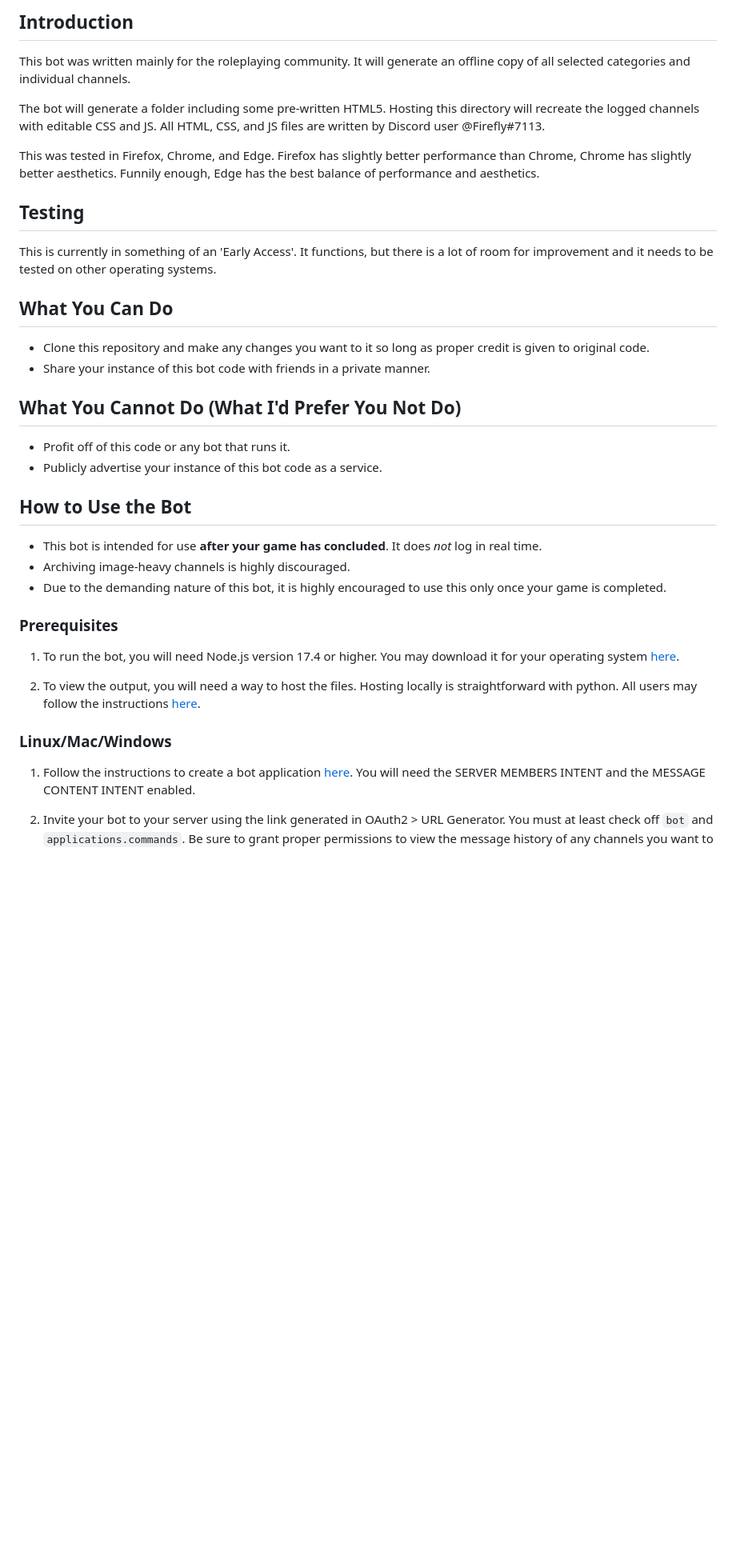
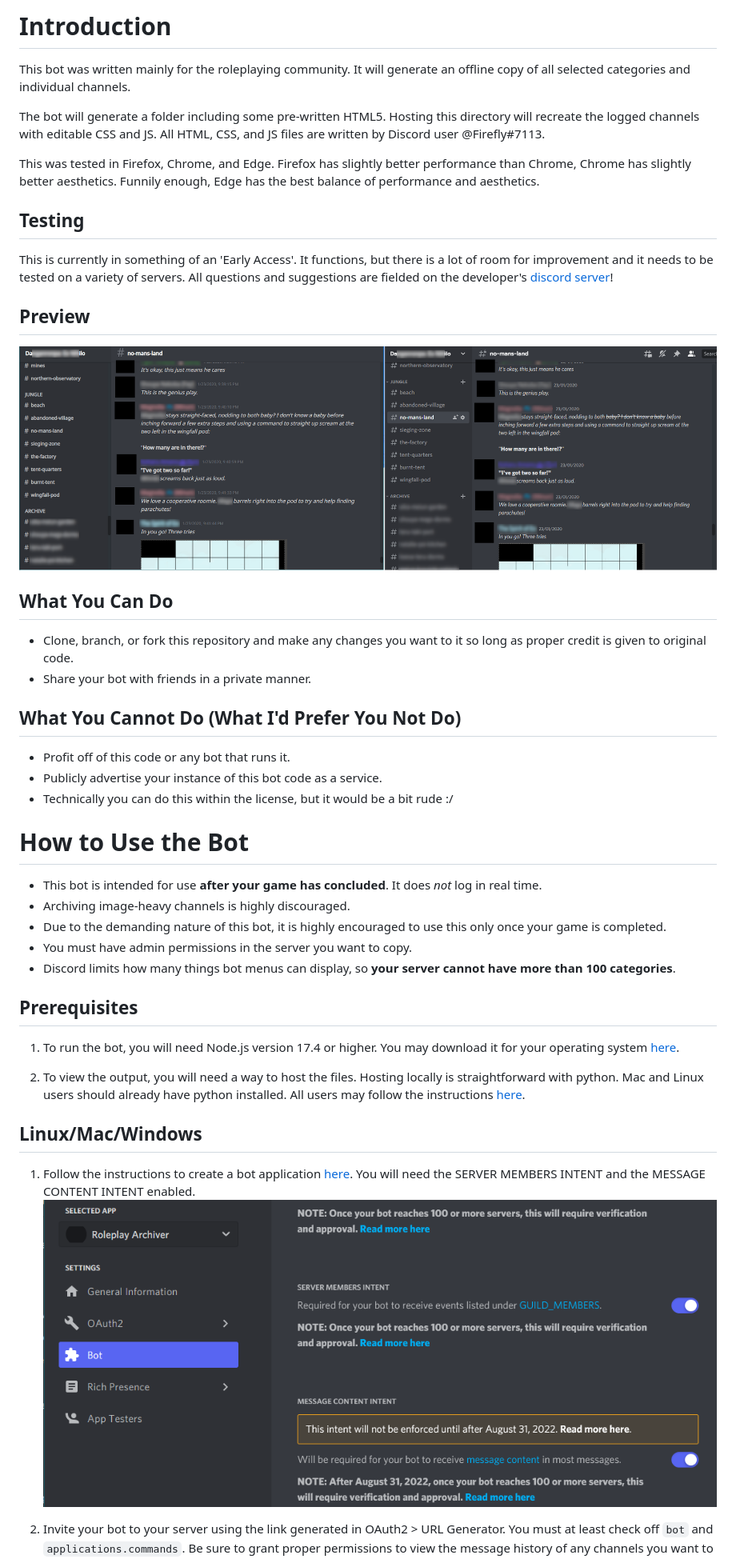
Before and after one commit to Firefly042/Roleplay-Archiver, a Markdown page: README.md, the part around one of its changes. Shown at 80% size. Rendered like a GitHub page; pictures changed too: images/bot_intents.PNG (added), images/example.png (added); blank space fills up the shorter version.

```diff
--- a/README.md
+++ b/README.md
@@ -2,5 +2,5 @@
 
-## Introduction
+# Introduction
 This bot was written mainly for the roleplaying community. It will generate an offline copy of all selected categories and individual channels.
 
 The bot will generate a folder including some pre-written HTML5. Hosting this directory will recreate the logged channels with editable CSS and JS. All HTML, CSS, and JS files are written by Discord user @Firefly#7113.
@@ -9,30 +9,40 @@ This was tested in Firefox, Chrome, and Edge. Firefox has slightly better perfor
 
 
 ## Testing
-This is currently in something of an 'Early Access'. It functions, but there is a lot of room for improvement and it needs to be tested on other operating systems.
+This is currently in something of an 'Early Access'. It functions, but there is a lot of room for improvement and it needs to be tested on a variety of servers. All questions and suggestions are fielded on the developer's [discord server](https://discord.gg/VZYKBptWFJ)!
+
+
+## Preview
+![Example](./images/example.png "Left is the hosted copy, right is the original content in Discord App")
 
 
 ## What You Can Do
-* Clone this repository and make any changes you want to it so long as proper credit is given to original code.
-* Share your instance of this bot code with friends in a private manner.
+* Clone, branch, or fork this repository and make any changes you want to it so long as proper credit is given to original code.
+* Share your bot with friends in a private manner.
 
 
 ## What You Cannot Do (What I'd Prefer You Not Do)
 * Profit off of this code or any bot that runs it.
 * Publicly advertise your instance of this bot code as a service.
+* Technically you can do this within the license, but it would be a bit rude :/
 
-## How to Use the Bot
+
+# How to Use the Bot
 * This bot is intended for use **after your game has concluded**. It does *not* log in real time.
 * Archiving image-heavy channels is highly discouraged.
 * Due to the demanding nature of this bot, it is highly encouraged to use this only once your game is completed.
+* You must have admin permissions in the server you want to copy.
+* Discord limits how many things bot menus can display, so **your server cannot have more than 100 categories**.
 
-### Prerequisites
+
+## Prerequisites
 1. To run the bot, you will need Node.js version 17.4 or higher. You may download it for your operating system [here](https://nodejs.org).
 
-2. To view the output, you will need a way to host the files. Hosting locally is straightforward with python. All users may follow the instructions [here](https://developer.mozilla.org/en-US/docs/Learn/Common_questions/set_up_a_local_testing_server#running_a_simple_local_http_server).
+2. To view the output, you will need a way to host the files. Hosting locally is straightforward with python. Mac and Linux users should already have python installed. All users may follow the instructions [here](https://developer.mozilla.org/en-US/docs/Learn/Common_questions/set_up_a_local_testing_server#running_a_simple_local_http_server).
 
 
-### Linux/Mac/Windows
+## Linux/Mac/Windows
 1. Follow the instructions to create a bot application [here](https://discordjs.guide/preparations/setting-up-a-bot-application.html). You will need the SERVER MEMBERS INTENT and the MESSAGE CONTENT INTENT enabled.
+![Bot Intents](./images/bot_intents.PNG)
 
 2. Invite your bot to your server using the link generated in OAuth2 > URL Generator. You must at least check off `bot` and `applications.commands`. Be sure to grant proper permissions to view the message history of any channels you want to log, and if you have archived threads to log, that it can manage threads.
```
Also changed, not shown: other parts of README.md (+28 -16 lines), images/command.png (added), images/oauth2_url.PNG (added), images/scripts.png (added), images/token.png (added), 4 other files.
